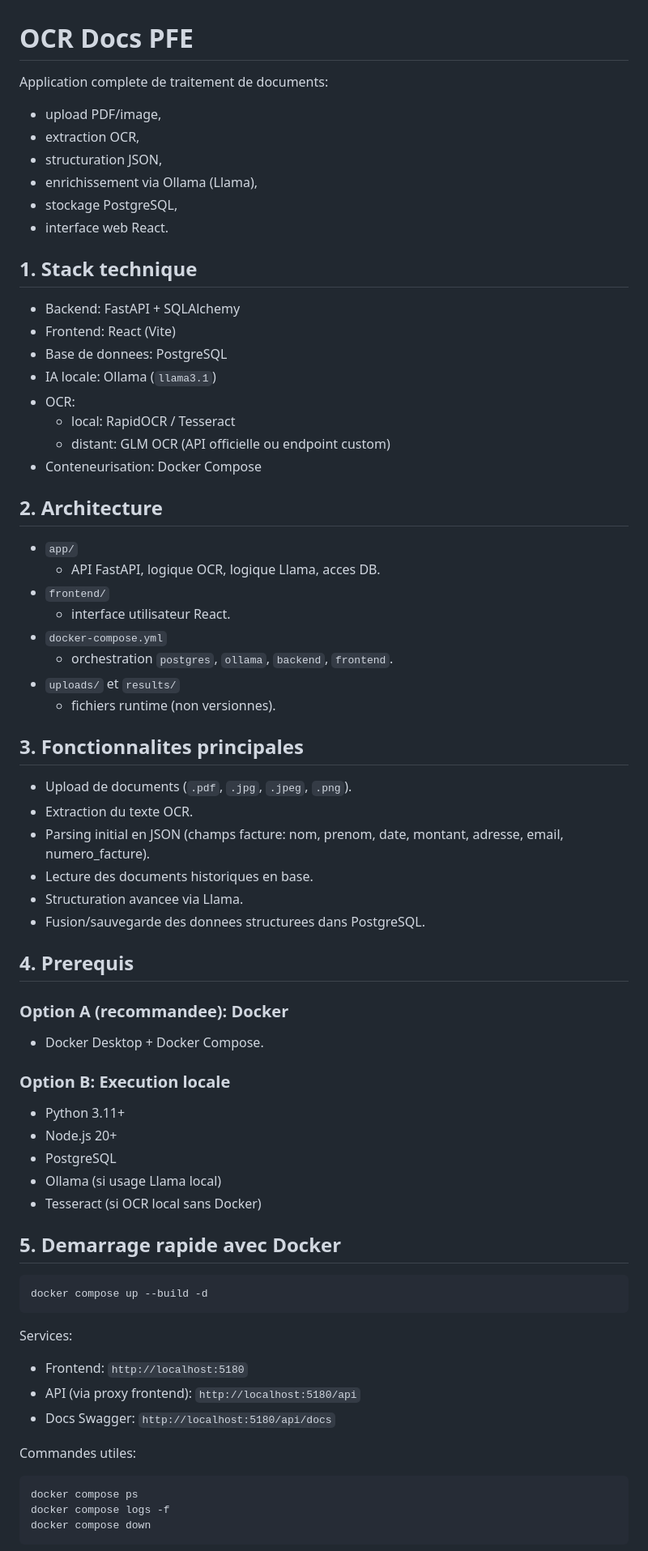
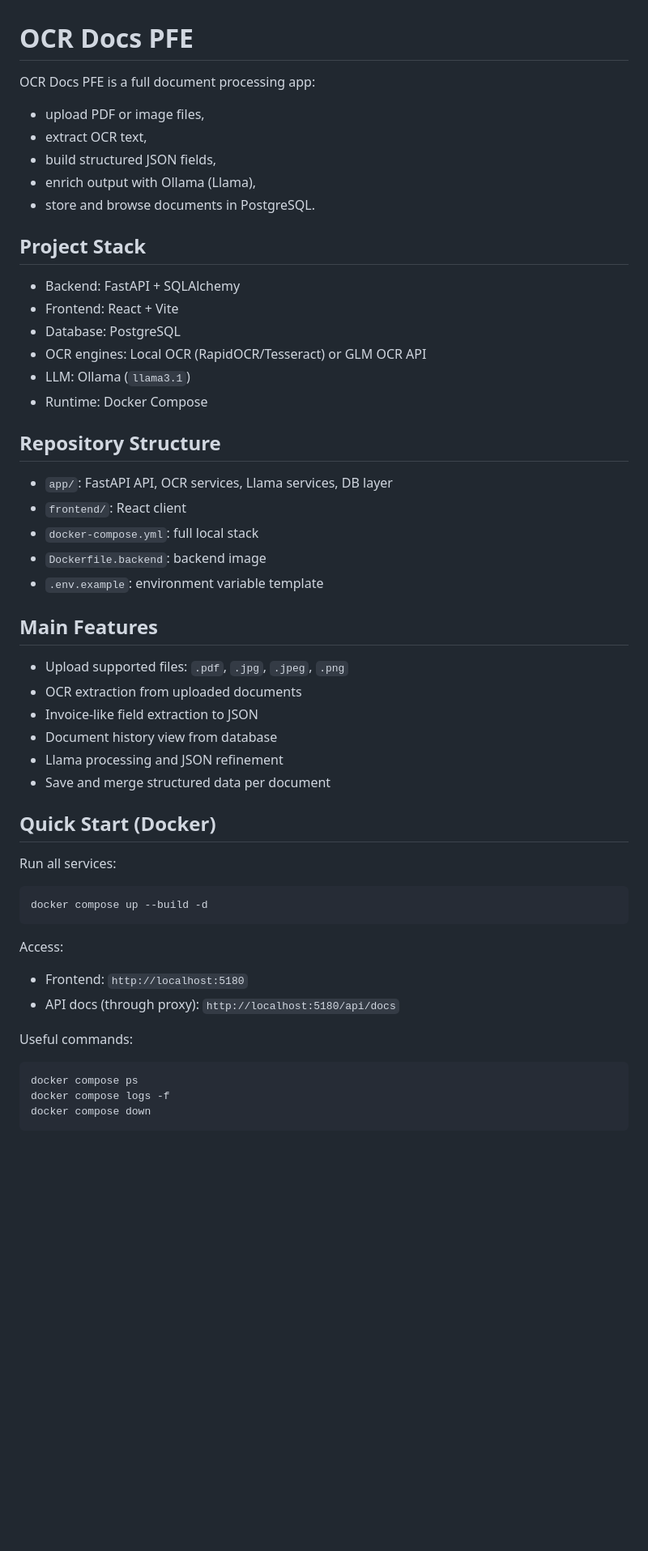
Before and after one commit to Badr070118/OCR_Docs_PFE, a Markdown page: README.md, the part around one of its changes. Shown at 81% size. GitHub-like rendering; blank space fills up the shorter version.

Commit message:
Improve README structure and documentation

````diff
--- a/README.md
+++ b/README.md
@@ -1,70 +1,52 @@
 # OCR Docs PFE
 
-Application complete de traitement de documents:
-- upload PDF/image,
-- extraction OCR,
-- structuration JSON,
-- enrichissement via Ollama (Llama),
-- stockage PostgreSQL,
-- interface web React.
+OCR Docs PFE is a full document processing app:
+- upload PDF or image files,
+- extract OCR text,
+- build structured JSON fields,
+- enrich output with Ollama (Llama),
+- store and browse documents in PostgreSQL.
 
-## 1. Stack technique
+## Project Stack
 
 - Backend: FastAPI + SQLAlchemy
-- Frontend: React (Vite)
-- Base de donnees: PostgreSQL
-- IA locale: Ollama (`llama3.1`)
-- OCR:
-  - local: RapidOCR / Tesseract
-  - distant: GLM OCR (API officielle ou endpoint custom)
-- Conteneurisation: Docker Compose
+- Frontend: React + Vite
+- Database: PostgreSQL
+- OCR engines: Local OCR (RapidOCR/Tesseract) or GLM OCR API
+- LLM: Ollama (`llama3.1`)
+- Runtime: Docker Compose
 
-## 2. Architecture
+## Repository Structure
 
-- `app/`
-  - API FastAPI, logique OCR, logique Llama, acces DB.
-- `frontend/`
-  - interface utilisateur React.
-- `docker-compose.yml`
-  - orchestration `postgres`, `ollama`, `backend`, `frontend`.
-- `uploads/` et `results/`
-  - fichiers runtime (non versionnes).
+- `app/`: FastAPI API, OCR services, Llama services, DB layer
+- `frontend/`: React client
+- `docker-compose.yml`: full local stack
+- `Dockerfile.backend`: backend image
+- `.env.example`: environment variable template
 
-## 3. Fonctionnalites principales
+## Main Features
 
-- Upload de documents (`.pdf`, `.jpg`, `.jpeg`, `.png`).
-- Extraction du texte OCR.
-- Parsing initial en JSON (champs facture: nom, prenom, date, montant, adresse, email, numero_facture).
-- Lecture des documents historiques en base.
-- Structuration avancee via Llama.
-- Fusion/sauvegarde des donnees structurees dans PostgreSQL.
+- Upload supported files: `.pdf`, `.jpg`, `.jpeg`, `.png`
+- OCR extraction from uploaded documents
+- Invoice-like field extraction to JSON
+- Document history view from database
+- Llama processing and JSON refinement
+- Save and merge structured data per document
 
-## 4. Prerequis
+## Quick Start (Docker)
 
-### Option A (recommandee): Docker
-
-- Docker Desktop + Docker Compose.
-
-### Option B: Execution locale
-
-- Python 3.11+
-- Node.js 20+
-- PostgreSQL
-- Ollama (si usage Llama local)
-- Tesseract (si OCR local sans Docker)
-
-## 5. Demarrage rapide avec Docker
+Run all services:
 
 ```bash
 docker compose up --build -d
 ```
 
-Services:
+Access:
+
 - Frontend: `http://localhost:5180`
-- API (via proxy frontend): `http://localhost:5180/api`
-- Docs Swagger: `http://localhost:5180/api/docs`
+- API docs (through proxy): `http://localhost:5180/api/docs`
 
-Commandes utiles:
+Useful commands:
 
 ```bash
 docker compose ps
````
Also changed, not shown: other parts of README.md (+66 -70 lines).
